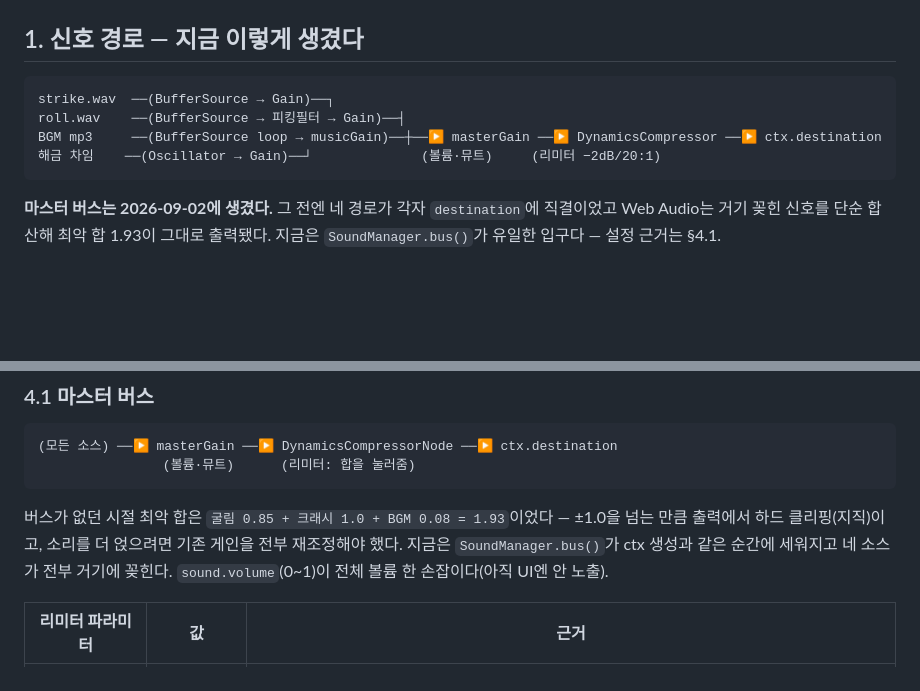
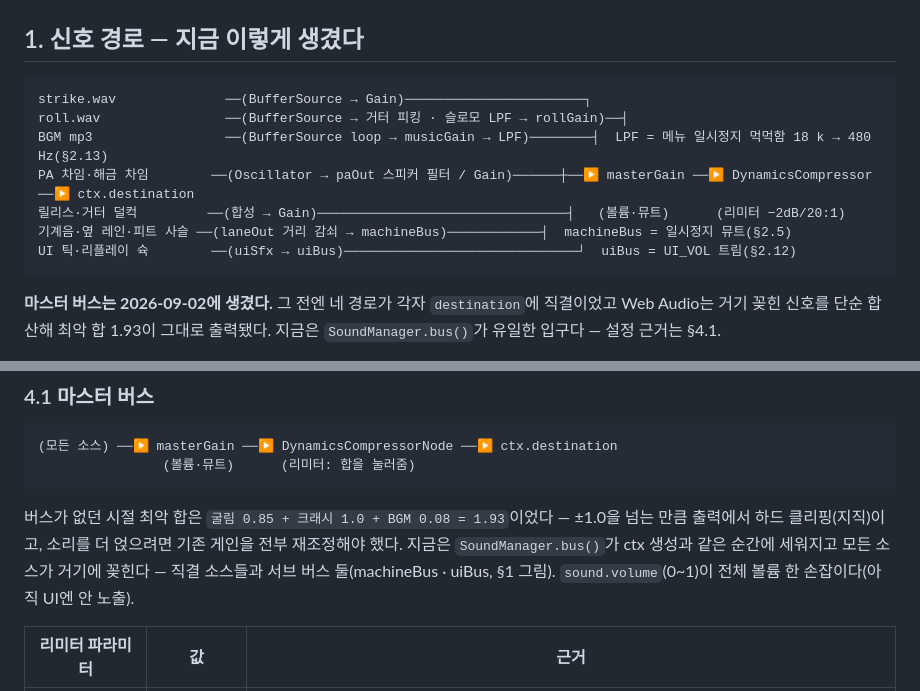
Before and after one commit to Electornic/bowling-3d, a Markdown page: docs/SOUND.md, 2 parts joined by grey strips. Rendered like a GitHub page; blank space fills up the shorter version.

Commit message:
docs(sound): 신호 경로 그림에 서브 버스 둘(machineBus·uiBus)과 BGM 로패스를 그려 넣고, 도안 §10의 "대부분 미구현" 주석을 닫는다
SOUND.md §1 그림은 2026-09-02의 네 소스(strike·roll·BGM·해금 차임)만 그리고 있어 지금의 배관 — 기계음·옆 레인·
피트 사슬이 거치는 machineBus(일시정지 뮤트), UI 틱·리플레이 슉이 거치는 uiBus(UI_VOL 트림), BGM 뒤의 일시정지
로패스 — 가 보이지 않았다. §4.1의 "네 소스가 전부 거기에 꽂힌다"도 같은 이유로 고쳤다. 원칙("모든 소스는 bus()로,
destination 직결 금지")은 그대로다.

GAME_DESIGN §10 머리의 "아래 표는 여전히 유효하고 대부분 미구현 — 백로그는 SOUND.md §5"는 어제까지의 사실이다.
오늘로 표의 이벤트는 전부 구현되거나 미채택으로 확정됐고(핀-핀 딸각 ✗ · 스트라이크 '환호' ✗ · UI 클릭 ✓ 등)
§5 백로그가 비었으니, 각 행의 결말을 한 줄씩 적어 도안을 읽는 사람이 SOUND.md로 건너갈 지점을 알게 한다.

Co-Authored-By: Claude Fable 5.1 <noreply@anthropic.com>

````diff
--- a/docs/SOUND.md
+++ b/docs/SOUND.md
@@ -20,10 +20,13 @@
 ## 1. 신호 경로 — 지금 이렇게 생겼다
 
 ```
-strike.wav  ──(BufferSource → Gain)──┐
-roll.wav    ──(BufferSource → 피킹필터 → Gain)──┤
-BGM mp3     ──(BufferSource loop → musicGain)──┼──▶ masterGain ──▶ DynamicsCompressor ──▶ ctx.destination
-해금 차임    ──(Oscillator → Gain)──┘              (볼륨·뮤트)     (리미터 −2dB/20:1)
+strike.wav              ──(BufferSource → Gain)───────────────────────┐
+roll.wav                ──(BufferSource → 거터 피킹 · 슬로모 LPF → rollGain)──┤
+BGM mp3                 ──(BufferSource loop → musicGain → LPF)────────┤  LPF = 메뉴 일시정지 먹먹함 18 k → 480 Hz(§2.13)
+PA 차임·해금 차임        ──(Oscillator → paOut 스피커 필터 / Gain)──────┼──▶ masterGain ──▶ DynamicsCompressor ──▶ ctx.destination
+릴리스·거터 덜컥         ──(합성 → Gain)────────────────────────────────┤   (볼륨·뮤트)      (리미터 −2dB/20:1)
+기계음·옆 레인·피트 사슬 ──(laneOut 거리 감쇠 → machineBus)────────────┤  machineBus = 일시정지 뮤트(§2.5)
+UI 틱·리플레이 슉        ──(uiSfx → uiBus)──────────────────────────────┘  uiBus = UI_VOL 트림(§2.12)
 ```
 
 **마스터 버스는 2026-09-02에 생겼다.** 그 전엔 네 경로가 각자 `destination`에 직결이었고 Web Audio는 거기 꽂힌
@@ -436,7 +439,7 @@ pitSfx.ts 상단 상수 아홉 개(`CUSHION_*` · `FRAME_CLUNK` · `DOOR_CLACK`
 
 버스가 없던 시절 최악 합은 `굴림 0.85 + 크래시 1.0 + BGM 0.08 = 1.93`이었다 — ±1.0을 넘는 만큼 출력에서 하드
 클리핑(지직)이고, 소리를 더 얹으려면 기존 게인을 전부 재조정해야 했다. 지금은 `SoundManager.bus()`가 ctx 생성과 같은
-순간에 세워지고 네 소스가 전부 거기에 꽂힌다. `sound.volume`(0~1)이 전체 볼륨 한 손잡이다(아직 UI엔 안 노출).
+순간에 세워지고 모든 소스가 거기에 꽂힌다 — 직결 소스들과 서브 버스 둘(machineBus · uiBus, §1 그림). `sound.volume`(0~1)이 전체 볼륨 한 손잡이다(아직 UI엔 안 노출).
 
 | 리미터 파라미터 | 값 | 근거 |
 |---|---|---|
````
Also changed, not shown: docs/GAME_DESIGN.md (+4 -2 lines).
